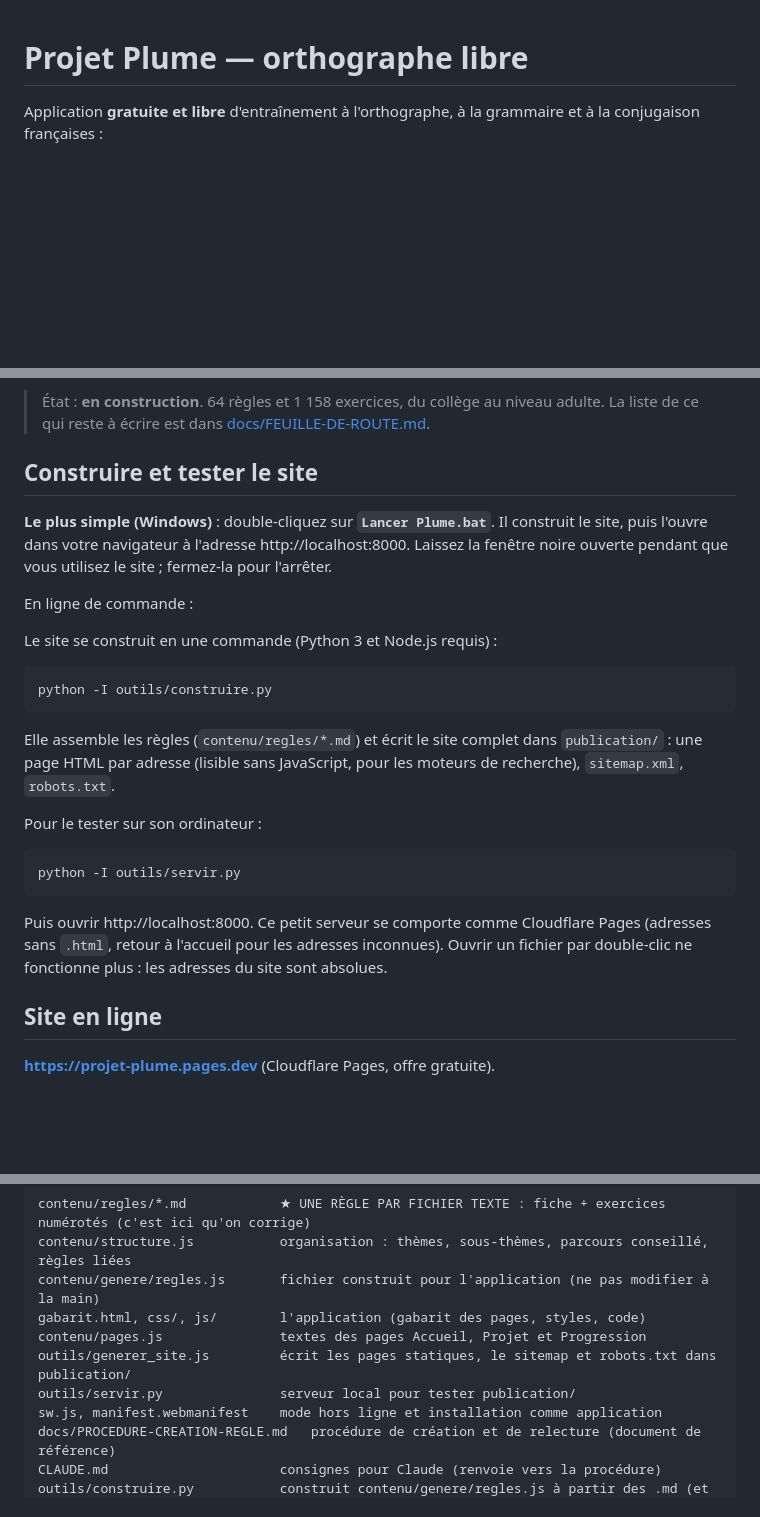
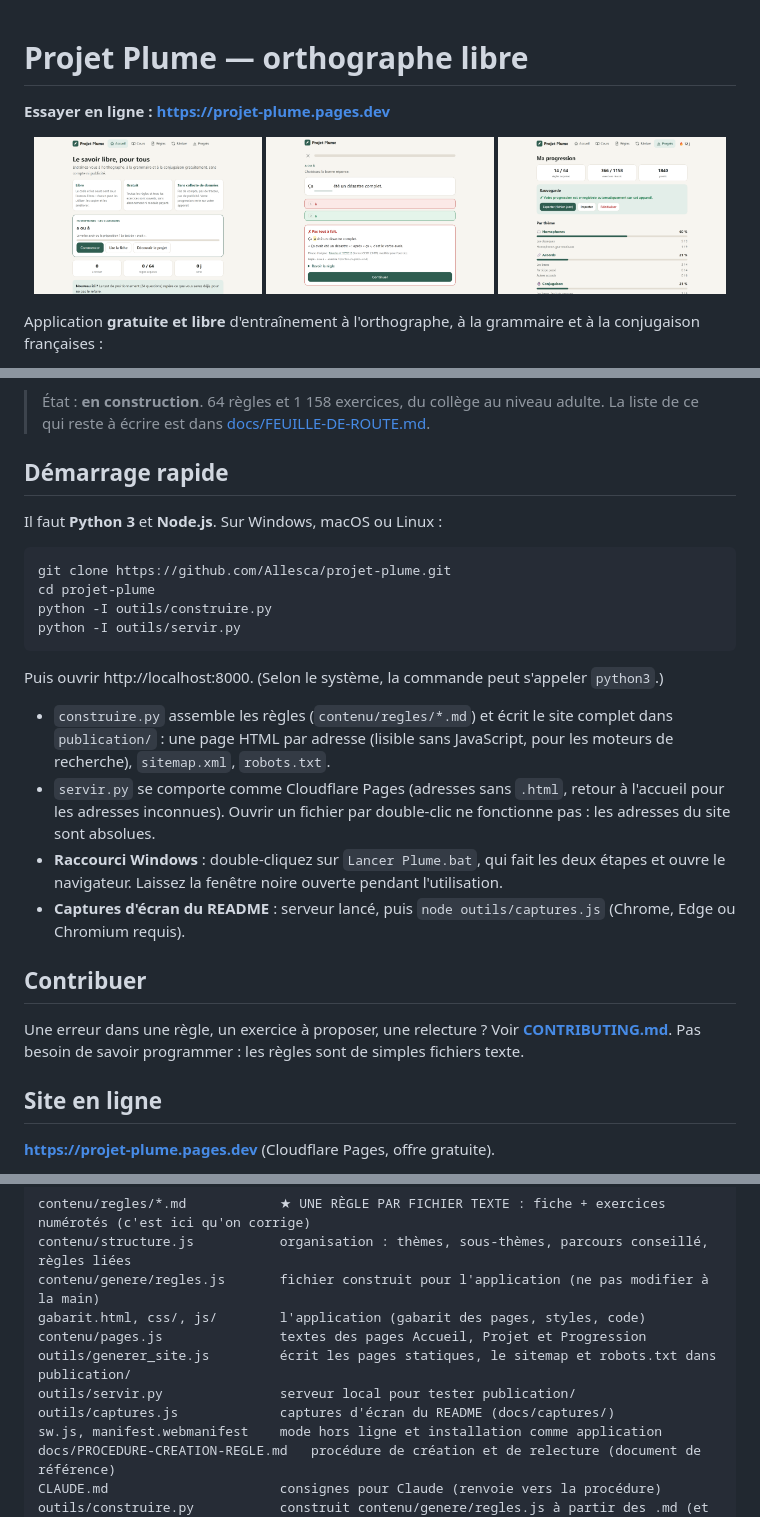
Before and after one commit to Ellasce/projet-plume, a Markdown page: README.md, 3 parts joined by grey strips. Drawn GitHub-style; pictures changed too: docs/captures/accueil.png (added), docs/captures/exercice.png (added), docs/captures/progression.png (added); blank space fills up the shorter version.

````diff
--- a/README.md
+++ b/README.md
@@ -1,4 +1,12 @@
 # Projet Plume — orthographe libre
+
+**Essayer en ligne : https://projet-plume.pages.dev**
+
+<p align="center">
+  <img src="docs/captures/accueil.png" alt="Page d'accueil du Projet Plume" width="32%">
+  <img src="docs/captures/exercice.png" alt="Un exercice et sa correction" width="32%">
+  <img src="docs/captures/progression.png" alt="La page de progression" width="32%">
+</p>
 
 Application **gratuite et libre** d'entraînement à l'orthographe, à la grammaire et à la conjugaison françaises :
 
@@ -10,27 +18,27 @@ Application **gratuite et libre** d'entraînement à l'orthographe, à la gramma
 
 > État : **en construction**. 64 règles et 1 158 exercices, du collège au niveau adulte. La liste de ce qui reste à écrire est dans [docs/FEUILLE-DE-ROUTE.md](docs/FEUILLE-DE-ROUTE.md).
 
-## Construire et tester le site
+## Démarrage rapide
 
-**Le plus simple (Windows)** : double-cliquez sur **`Lancer Plume.bat`**. Il construit le site, puis l'ouvre dans votre navigateur à l'adresse http://localhost:8000. Laissez la fenêtre noire ouverte pendant que vous utilisez le site ; fermez-la pour l'arrêter.
-
-En ligne de commande :
-
-Le site se construit en une commande (Python 3 et Node.js requis) :
+Il faut **Python 3** et **Node.js**. Sur Windows, macOS ou Linux :
 
 ```bash
+git clone https://github.com/Allesca/projet-plume.git
+cd projet-plume
 python -I outils/construire.py
-```
-
-Elle assemble les règles (`contenu/regles/*.md`) et écrit le site complet dans `publication/` : une page HTML par adresse (lisible sans JavaScript, pour les moteurs de recherche), `sitemap.xml`, `robots.txt`.
-
-Pour le tester sur son ordinateur :
-
-```bash
 python -I outils/servir.py
 ```
 
-Puis ouvrir http://localhost:8000. Ce petit serveur se comporte comme Cloudflare Pages (adresses sans `.html`, retour à l'accueil pour les adresses inconnues). Ouvrir un fichier par double-clic ne fonctionne plus : les adresses du site sont absolues.
+Puis ouvrir http://localhost:8000. (Selon le système, la commande peut s'appeler `python3`.)
+
+- `construire.py` assemble les règles (`contenu/regles/*.md`) et écrit le site complet dans `publication/` : une page HTML par adresse (lisible sans JavaScript, pour les moteurs de recherche), `sitemap.xml`, `robots.txt`.
+- `servir.py` se comporte comme Cloudflare Pages (adresses sans `.html`, retour à l'accueil pour les adresses inconnues). Ouvrir un fichier par double-clic ne fonctionne pas : les adresses du site sont absolues.
+- **Raccourci Windows** : double-cliquez sur `Lancer Plume.bat`, qui fait les deux étapes et ouvre le navigateur. Laissez la fenêtre noire ouverte pendant l'utilisation.
+- **Captures d'écran du README** : serveur lancé, puis `node outils/captures.js` (Chrome, Edge ou Chromium requis).
+
+## Contribuer
+
+Une erreur dans une règle, un exercice à proposer, une relecture ? Voir **[CONTRIBUTING.md](CONTRIBUTING.md)**. Pas besoin de savoir programmer : les règles sont de simples fichiers texte.
 
 ## Site en ligne
 
@@ -102,6 +110,7 @@ gabarit.html, css/, js/        l'application (gabarit des pages, styles, code)
 contenu/pages.js               textes des pages Accueil, Projet et Progression
 outils/generer_site.js         écrit les pages statiques, le sitemap et robots.txt dans publication/
 outils/servir.py               serveur local pour tester publication/
+outils/captures.js             captures d'écran du README (docs/captures/)
 sw.js, manifest.webmanifest    mode hors ligne et installation comme application
 docs/PROCEDURE-CREATION-REGLE.md   procédure de création et de relecture (document de référence)
 CLAUDE.md                      consignes pour Claude (renvoie vers la procédure)
````
Also changed, not shown: docs/captures/regle.png (added), 2 other files.
